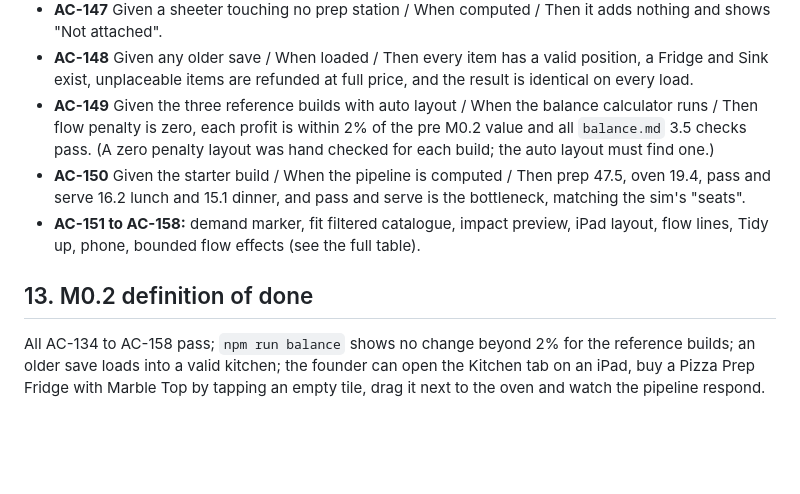
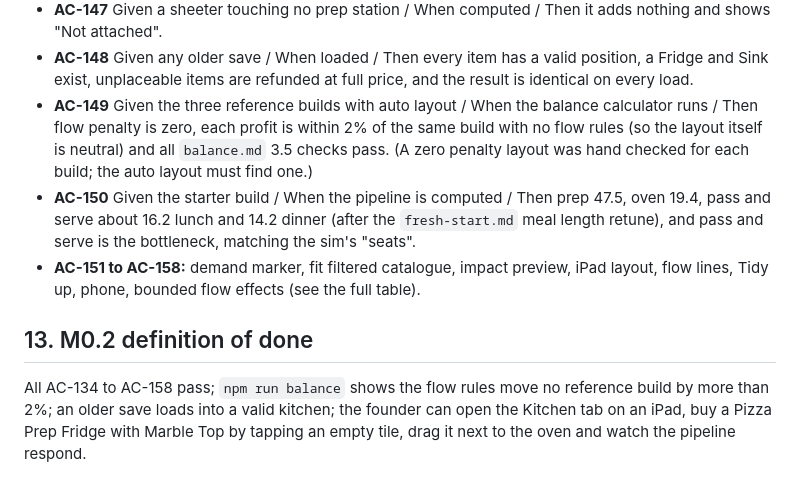
Before and after one commit to dalhhorn-ship-it/pizzatycoon, a Markdown page: 01-product/kitchen-builder.md, the part around the change. Drawn GitHub-style; blank space fills up the shorter version.

```diff
--- a/01-product/kitchen-builder.md
+++ b/01-product/kitchen-builder.md
@@ -205,10 +205,10 @@ Moving and rotating are free. The Kitchen tab is build mode: time is paused and
 * **AC-146** Given the starter / When one counter is replaced by a Prep Fridge / Then that station's prep is x1.15 and pizza Q rises by 0.5; with a sheeter attached it is x1.35, not x1.55.
 * **AC-147** Given a sheeter touching no prep station / When computed / Then it adds nothing and shows "Not attached".
 * **AC-148** Given any older save / When loaded / Then every item has a valid position, a Fridge and Sink exist, unplaceable items are refunded at full price, and the result is identical on every load.
-* **AC-149** Given the three reference builds with auto layout / When the balance calculator runs / Then flow penalty is zero, each profit is within 2% of the pre M0.2 value and all `balance.md` 3.5 checks pass. (A zero penalty layout was hand checked for each build; the auto layout must find one.)
-* **AC-150** Given the starter build / When the pipeline is computed / Then prep 47.5, oven 19.4, pass and serve 16.2 lunch and 15.1 dinner, and pass and serve is the bottleneck, matching the sim's "seats".
+* **AC-149** Given the three reference builds with auto layout / When the balance calculator runs / Then flow penalty is zero, each profit is within 2% of the same build with no flow rules (so the layout itself is neutral) and all `balance.md` 3.5 checks pass. (A zero penalty layout was hand checked for each build; the auto layout must find one.)
+* **AC-150** Given the starter build / When the pipeline is computed / Then prep 47.5, oven 19.4, pass and serve about 16.2 lunch and 14.2 dinner (after the `fresh-start.md` meal length retune), and pass and serve is the bottleneck, matching the sim's "seats".
 * **AC-151 to AC-158:** demand marker, fit filtered catalogue, impact preview, iPad layout, flow lines, Tidy up, phone, bounded flow effects (see the full table).
 
 ## 13. M0.2 definition of done
 
-All AC-134 to AC-158 pass; `npm run balance` shows no change beyond 2% for the reference builds; an older save loads into a valid kitchen; the founder can open the Kitchen tab on an iPad, buy a Pizza Prep Fridge with Marble Top by tapping an empty tile, drag it next to the oven and watch the pipeline respond.
+All AC-134 to AC-158 pass; `npm run balance` shows the flow rules move no reference build by more than 2%; an older save loads into a valid kitchen; the founder can open the Kitchen tab on an iPad, buy a Pizza Prep Fridge with Marble Top by tapping an empty tile, drag it next to the oven and watch the pipeline respond.
```
Also changed, not shown: 01-product/acceptance-criteria.md (+7 -7 lines).
